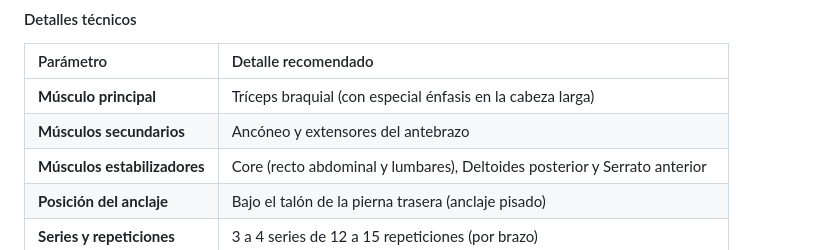
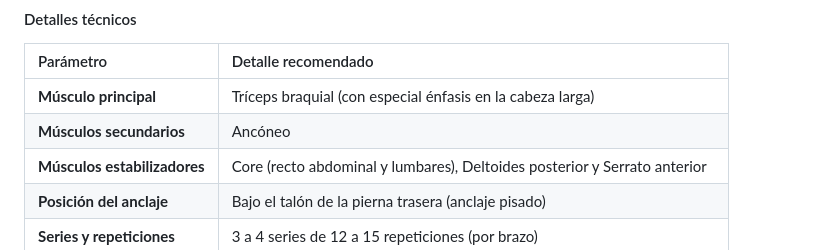
Before and after one commit to rafasb/Ejercicios-con-elasticos, a Markdown page: rutina_entrenamiento_bandas.md, the part around the change. GitHub-like rendering.

Commit message:
Mejora ejercicio

```diff
--- a/rutina_entrenamiento_bandas.md
+++ b/rutina_entrenamiento_bandas.md
@@ -362,7 +362,7 @@
 | Parámetro | Detalle recomendado |
 | :--- | :--- |
 | **Músculo principal** | Tríceps braquial (con especial énfasis en la cabeza larga) |
-| **Músculos secundarios** | Ancóneo y extensores del antebrazo |
+| **Músculos secundarios** | Ancóneo |
 | **Músculos estabilizadores** | Core (recto abdominal y lumbares), Deltoides posterior y Serrato anterior |
 | **Posición del anclaje** | Bajo el talón de la pierna trasera (anclaje pisado) |
 | **Series y repeticiones** | 3 a 4 series de 12 a 15 repeticiones (por brazo) |
```
